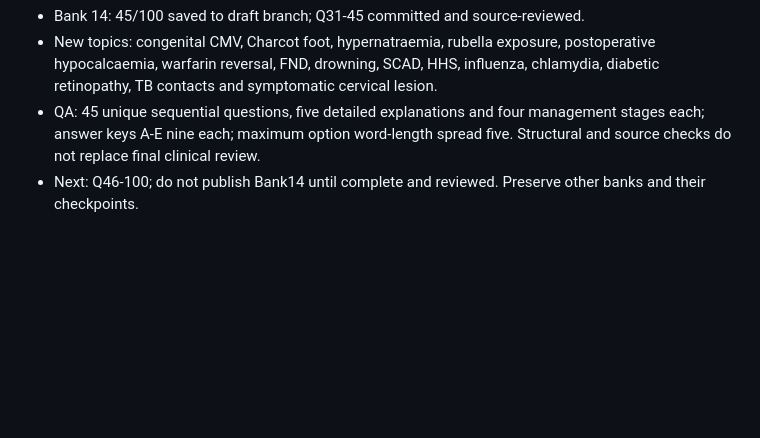
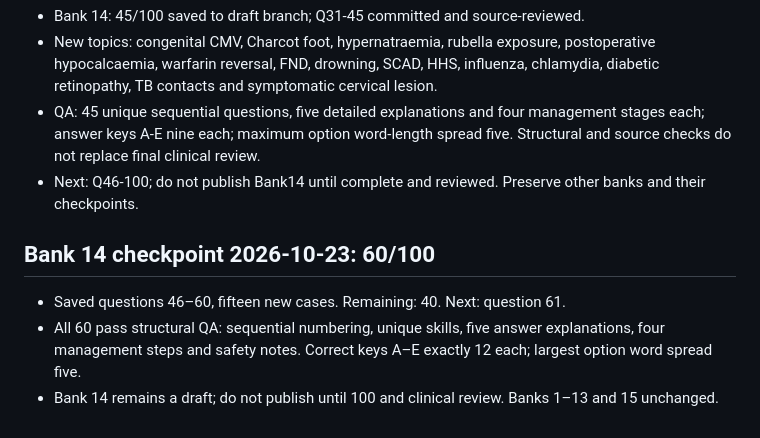
Before and after one commit to abhayajayasinghe6311-bit/banks, a Markdown page: BANKS_13_15_PROGRESS.md, the part around the change. Drawn GitHub-style; blank space fills up the shorter version.

Commit message:
Checkpoint Bank 14 at 60 of 100 after clinical MCQ QA

```diff
--- a/BANKS_13_15_PROGRESS.md
+++ b/BANKS_13_15_PROGRESS.md
@@ -93,3 +93,8 @@ Never imply the remaining content has been written or published until it actuall
 - New topics: congenital CMV, Charcot foot, hypernatraemia, rubella exposure, postoperative hypocalcaemia, warfarin reversal, FND, drowning, SCAD, HHS, influenza, chlamydia, diabetic retinopathy, TB contacts and symptomatic cervical lesion.
 - QA: 45 unique sequential questions, five detailed explanations and four management stages each; answer keys A-E nine each; maximum option word-length spread five. Structural and source checks do not replace final clinical review.
 - Next: Q46-100; do not publish Bank14 until complete and reviewed. Preserve other banks and their checkpoints.
+
+## Bank 14 checkpoint 2026-10-23: 60/100
+- Saved questions 46–60, fifteen new cases. Remaining: 40. Next: question 61.
+- All 60 pass structural QA: sequential numbering, unique skills, five answer explanations, four management steps and safety notes. Correct keys A–E exactly 12 each; largest option word spread five.
+- Bank 14 remains a draft; do not publish until 100 and clinical review. Banks 1–13 and 15 unchanged.
```
